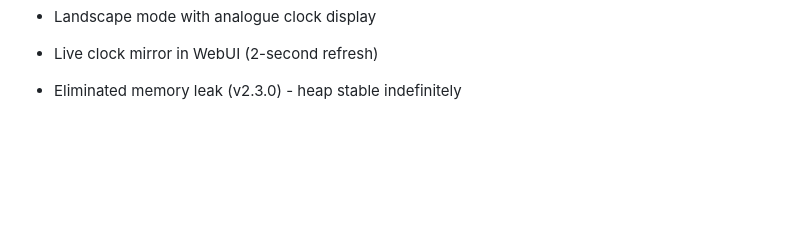
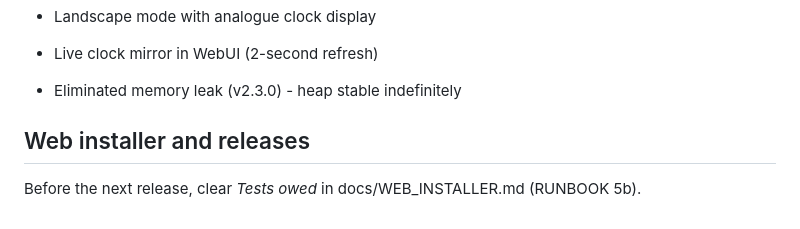
Before and after one commit to anthonyjclarke/CYD_Family_Clock, a Markdown page: CLAUDE.md, the part around the change. Rendered like a GitHub page; blank space fills up the shorter version.

```diff
--- a/CLAUDE.md
+++ b/CLAUDE.md
@@ -1018,3 +1018,7 @@ See [CHANGELOG.md](CHANGELOG.md) for detailed version history.
 - Landscape mode with analogue clock display
 - Live clock mirror in WebUI (2-second refresh)
 - Eliminated memory leak (v2.3.0) - heap stable indefinitely
+
+## Web installer and releases
+
+Before the next release, clear *Tests owed* in docs/WEB_INSTALLER.md (RUNBOOK 5b).
```
Also changed, not shown: CHANGELOG.md (+1 -0 lines), docs/WEB_INSTALLER.md (added, +64 -0 lines).
